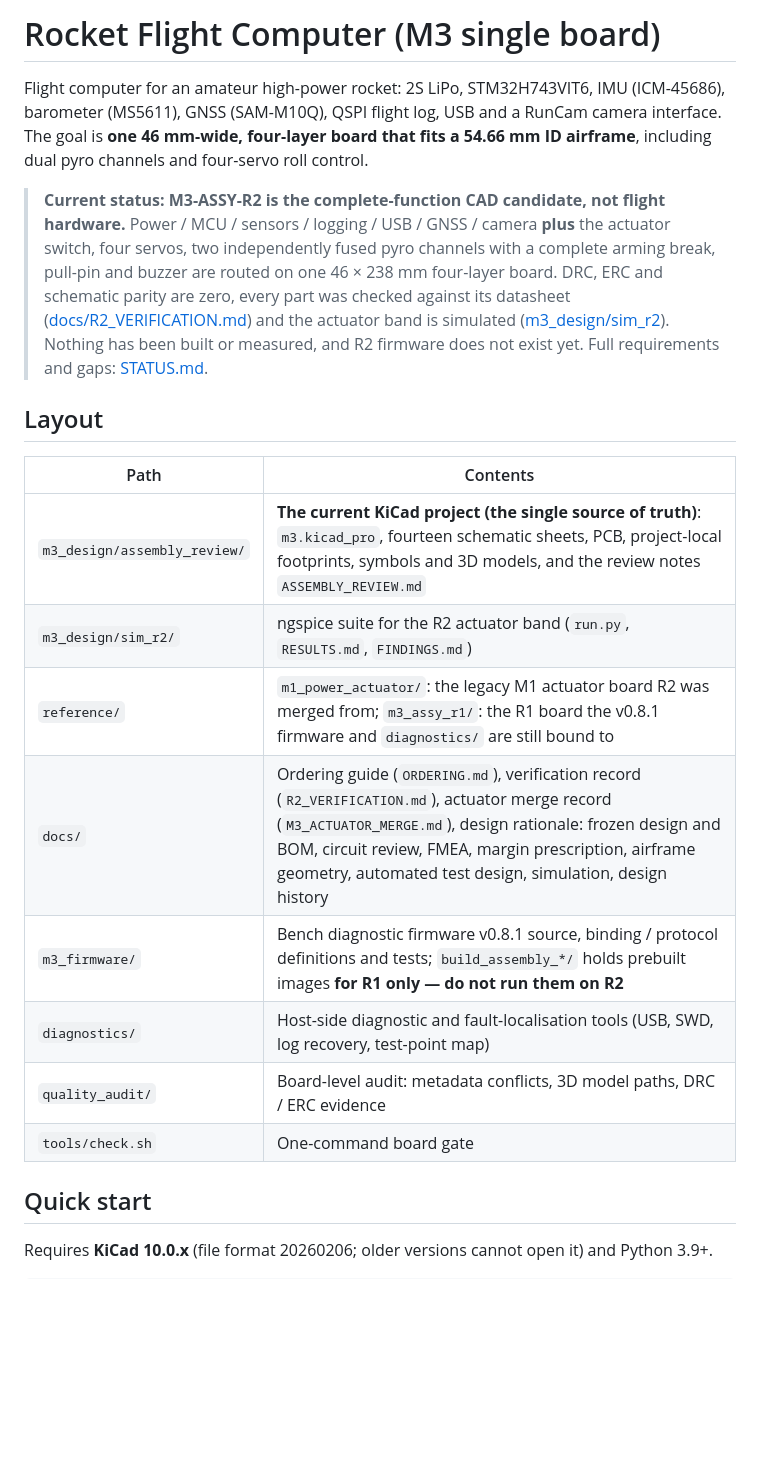
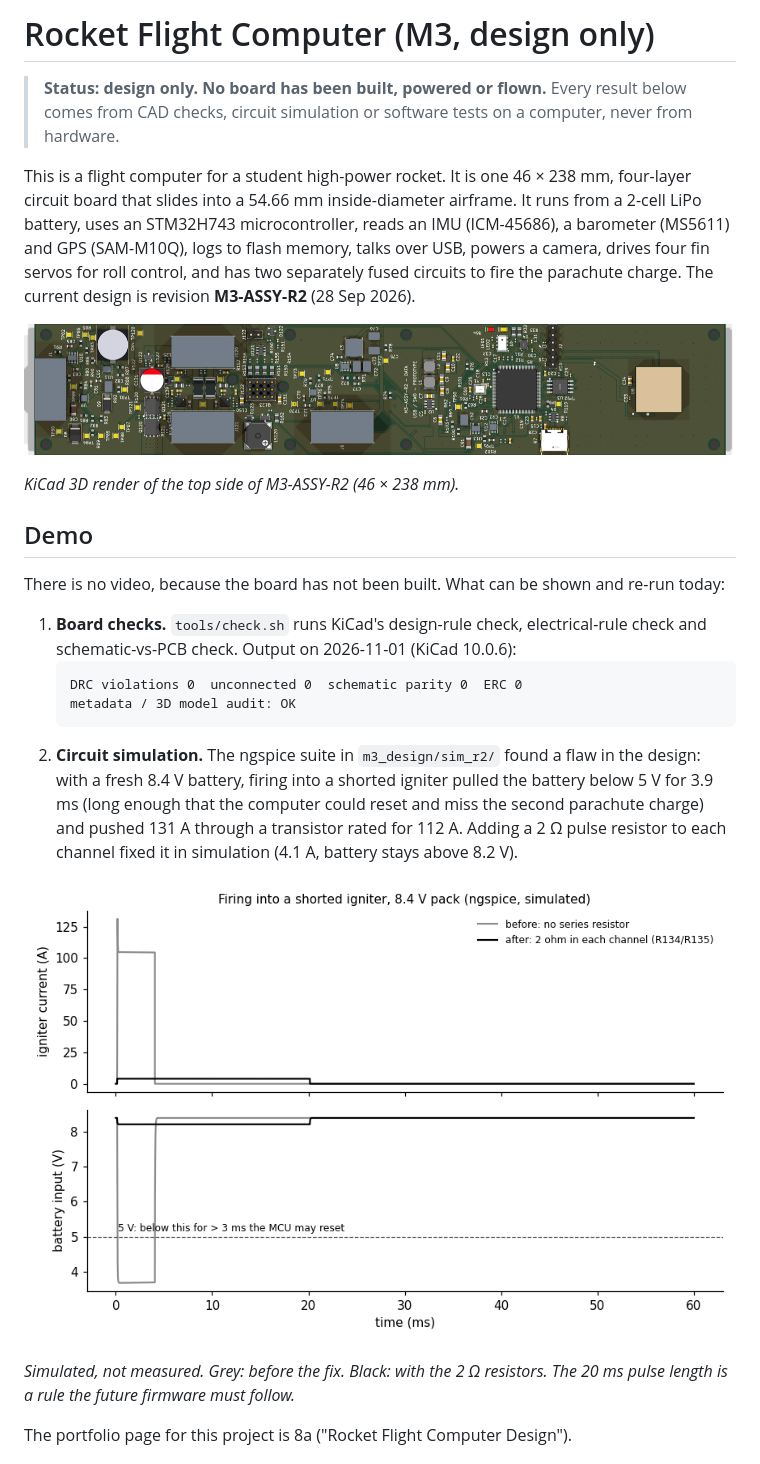
Before and after one commit to OAK-WJR/rocket-flight-computer, a Markdown page: README.md, the part around one of its changes. Rendered like a GitHub page; pictures changed too: docs/images/board_top.png (added), docs/images/shorted_igniter_sim.png (added); blank space fills up the shorter version.

````diff
--- a/README.md
+++ b/README.md
@@ -1,22 +1,27 @@
-# Rocket Flight Computer (M3 single board)
+# Rocket Flight Computer (M3, design only)
 
-Flight computer for an amateur high-power rocket: 2S LiPo, STM32H743VIT6, IMU (ICM-45686), barometer (MS5611), GNSS (SAM-M10Q), QSPI flight log, USB and a RunCam camera interface. The goal is **one 46 mm-wide, four-layer board that fits a 54.66 mm ID airframe**, including dual pyro channels and four-servo roll control.
+> **Status: design only. No board has been built, powered or flown.** Every result below comes from CAD checks, circuit simulation or software tests on a computer, never from hardware.
 
-> **Current status: M3-ASSY-R2 is the complete-function CAD candidate, not flight hardware.** Power / MCU / sensors / logging / USB / GNSS / camera **plus** the actuator switch, four servos, two independently fused pyro channels with a complete arming break, pull-pin and buzzer are routed on one 46 × 238 mm four-layer board. DRC, ERC and schematic parity are zero, every part was checked against its datasheet ([docs/R2_VERIFICATION.md](docs/R2_VERIFICATION.md)) and the actuator band is simulated ([m3_design/sim_r2](m3_design/sim_r2/FINDINGS.md)). Nothing has been built or measured, and R2 firmware does not exist yet. Full requirements and gaps: [STATUS.md](STATUS.md).
+This is a flight computer for a student high-power rocket. It is one 46 × 238 mm, four-layer circuit board that slides into a 54.66 mm inside-diameter airframe. It runs from a 2-cell LiPo battery, uses an STM32H743 microcontroller, reads an IMU (ICM-45686), a barometer (MS5611) and GPS (SAM-M10Q), logs to flash memory, talks over USB, powers a camera, drives four fin servos for roll control, and has two separately fused circuits to fire the parachute charge. The current design is revision **M3-ASSY-R2** (28 Sep 2026).
 
-## Layout
+![M3-ASSY-R2, top side, KiCad 3D render](docs/images/board_top.png)
 
-| Path | Contents |
-|---|---|
-| `m3_design/assembly_review/` | **The current KiCad project (the single source of truth)**: `m3.kicad_pro`, fourteen schematic sheets, PCB, project-local footprints, symbols and 3D models, and the review notes `ASSEMBLY_REVIEW.md` |
-| `m3_design/sim_r2/` | ngspice suite for the R2 actuator band (`run.py`, `RESULTS.md`, `FINDINGS.md`) |
-| `reference/` | `m1_power_actuator/`: the legacy M1 actuator board R2 was merged from; `m3_assy_r1/`: the R1 board the v0.8.1 firmware and `diagnostics/` are still bound to |
-| `docs/` | Ordering guide (`ORDERING.md`), verification record (`R2_VERIFICATION.md`), actuator merge record (`M3_ACTUATOR_MERGE.md`), design rationale: frozen design and BOM, circuit review, FMEA, margin prescription, airframe geometry, automated test design, simulation, design history |
-| `m3_firmware/` | Bench diagnostic firmware v0.8.1 source, binding / protocol definitions and tests; `build_assembly_*/` holds prebuilt images **for R1 only — do not run them on R2** |
-| `diagnostics/` | Host-side diagnostic and fault-localisation tools (USB, SWD, log recovery, test-point map) |
-| `quality_audit/` | Board-level audit: metadata conflicts, 3D model paths, DRC / ERC evidence |
-| `tools/check.sh` | One-command board gate |
+*KiCad 3D render of the top side of M3-ASSY-R2 (46 × 238 mm).*
 
-## Quick start
+## Demo
 
-Requires **KiCad 10.0.x** (file format 20260206; older versions cannot open it) and Python 3.9+.
+There is no video, because the board has not been built. What can be shown and re-run today:
+
+1. **Board checks.** `tools/check.sh` runs KiCad's design-rule check, electrical-rule check and schematic-vs-PCB check. Output on 2026-11-01 (KiCad 10.0.6):
+   ```
+   DRC violations 0  unconnected 0  schematic parity 0  ERC 0
+   metadata / 3D model audit: OK
+   ```
+2. **Circuit simulation.** The ngspice suite in `m3_design/sim_r2/` found a flaw in the design: with a fresh 8.4 V battery, firing into a shorted igniter pulled the battery below 5 V for 3.9 ms (long enough that the computer could reset and miss the second parachute charge) and pushed 131 A through a transistor rated for 112 A. Adding a 2 Ω pulse resistor to each channel fixed it in simulation (4.1 A, battery stays above 8.2 V).
+
+![Shorted-igniter simulation before and after the fix](docs/images/shorted_igniter_sim.png)
+
+*Simulated, not measured. Grey: before the fix. Black: with the 2 Ω resistors. The 20 ms pulse length is a rule the future firmware must follow.*
+
+The portfolio page for this project is 8a ("Rocket Flight Computer Design").
+
````
Also changed, not shown: other parts of README.md (+83 -10 lines), THIRD_PARTY_NOTICES.md (added, +20 -0 lines), 2 other files.
